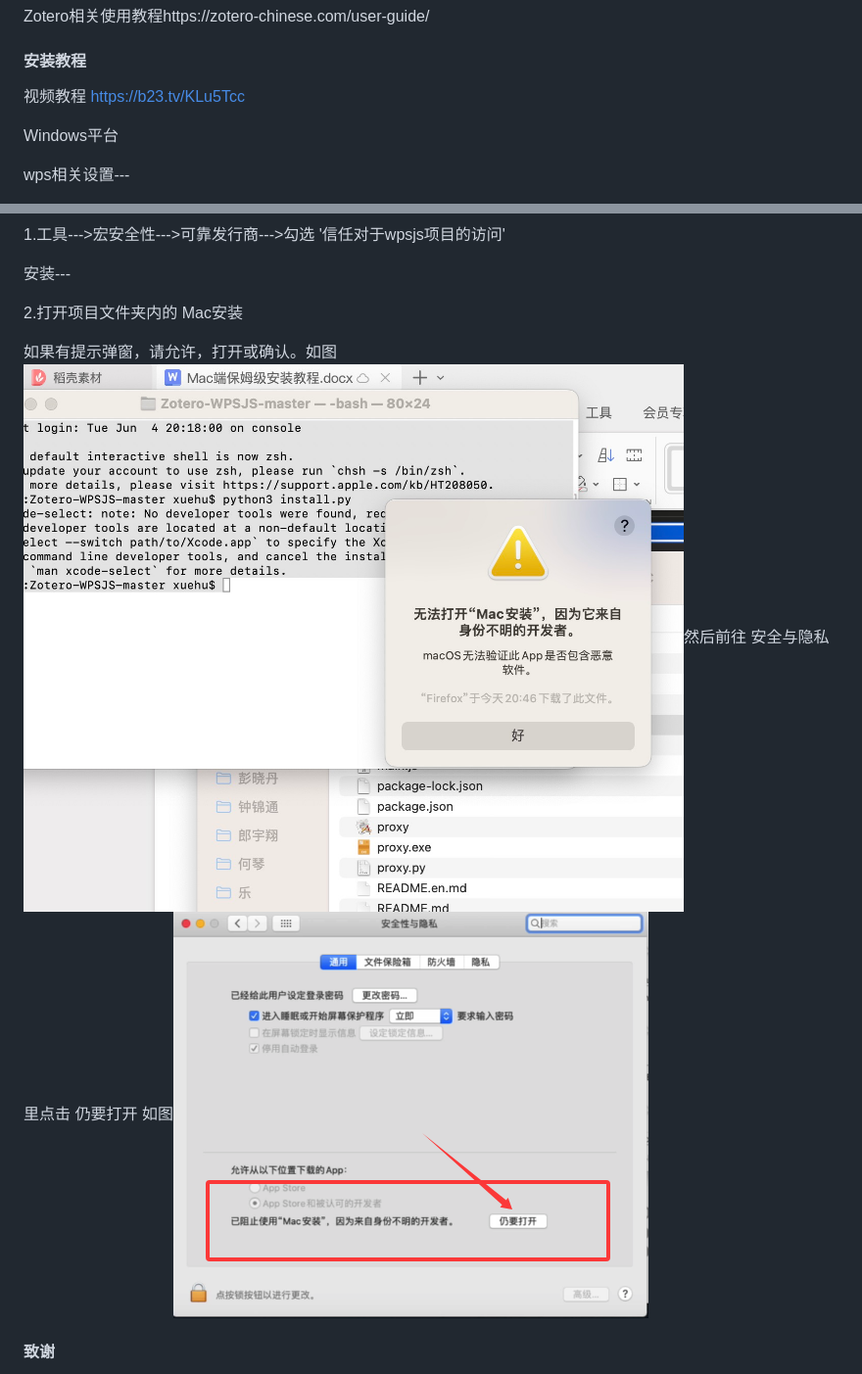
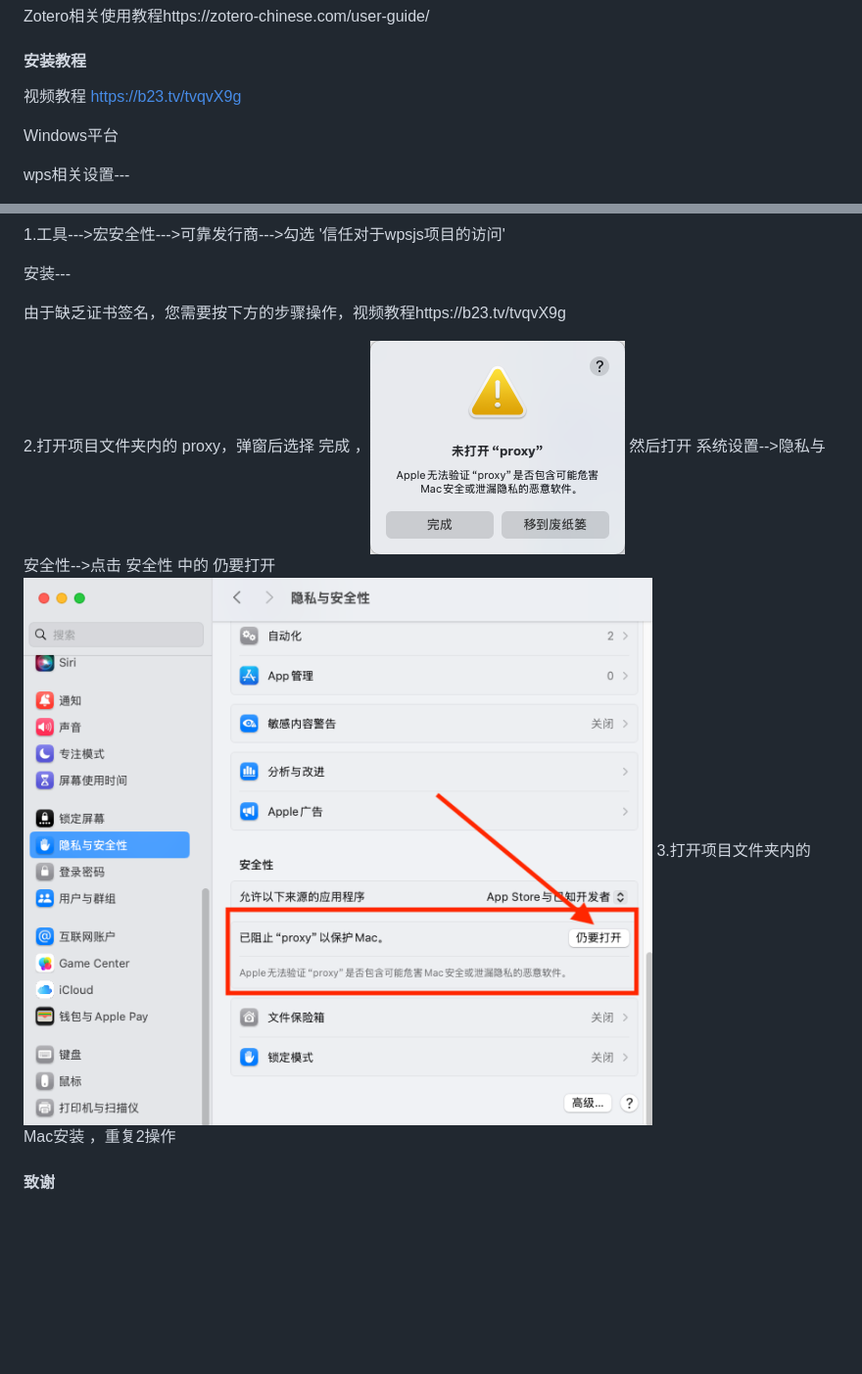
Before and after one commit to eslam-allam/zotero-wpsjs-mirror, a Markdown page: README.md, 2 parts joined by grey strips. Shown: that part at 98% size. Drawn GitHub-style; pictures changed too: 5f27a821-2b44-422a-a5da-5b554fa9134c.png (added), 截屏2025-01-31 21.23.45.png (added); blank space fills up the shorter version.

Commit message:
update README.md.
Signed-off-by: 初心不忘 <897081475@qq.com>

```diff
--- a/README.md
+++ b/README.md
@@ -22,7 +22,7 @@ Mac端 Wps6.15   Zotero 7.x
 Zotero相关使用教程https://zotero-chinese.com/user-guide/
 #### 安装教程
 
-视频教程 https://b23.tv/KLu5Tcc
+视频教程 https://b23.tv/tvqvX9g
 
 Windows平台
 
@@ -58,10 +58,11 @@ Linux平台
 
    安装---
 
-   2.打开项目文件夹内的 Mac安装
+   由于缺乏证书签名，您需要按下方的步骤操作，视频教程https://b23.tv/tvqvX9g
 
-   如果有提示弹窗，请允许，打开或确认。如图![输入图片说明](9FDE26BA-A697-434B-B25E-12191DB24683.jpeg)然后前往 安全与隐私 里点击 仍要打开 如图![输入图片说明](a9130234-36b0-431f-802d-f47da9e29e21.png)
-
+   2.打开项目文件夹内的 proxy，弹窗后选择 完成 ，![输入图片说明](5f27a821-2b44-422a-a5da-5b554fa9134c.png)
+   然后打开 系统设置-->隐私与安全性-->点击 安全性 中的 仍要打开![输入图片说明](%E6%88%AA%E5%B1%8F2025-01-31%2021.23.45.png)
+   3.打开项目文件夹内的 Mac安装 ，重复2操作
 #### 致谢
   由于2024年左右，wps官方进行了加载项的代码审查，导致部分接口下线，同年6月，因zotero qq交流群1029775161的群主bigben446求助，得以认识此项目，经过修修补补，于12月27日完成Mac端的适配工作。
   感谢github：tankwyn Ooo、l0o0两位作者前期所付出巨大努力，此项目 (https://github.com/tankwyn/WPS-Zotero) 方能和用户见面，感谢wps官方的倾力支持，感谢qq DreamtimeUnderStars 网友提供的文字安装教程，感谢qq akihi. 网友的视频教程，感谢所有为此项目努力和使用的人！！
```
